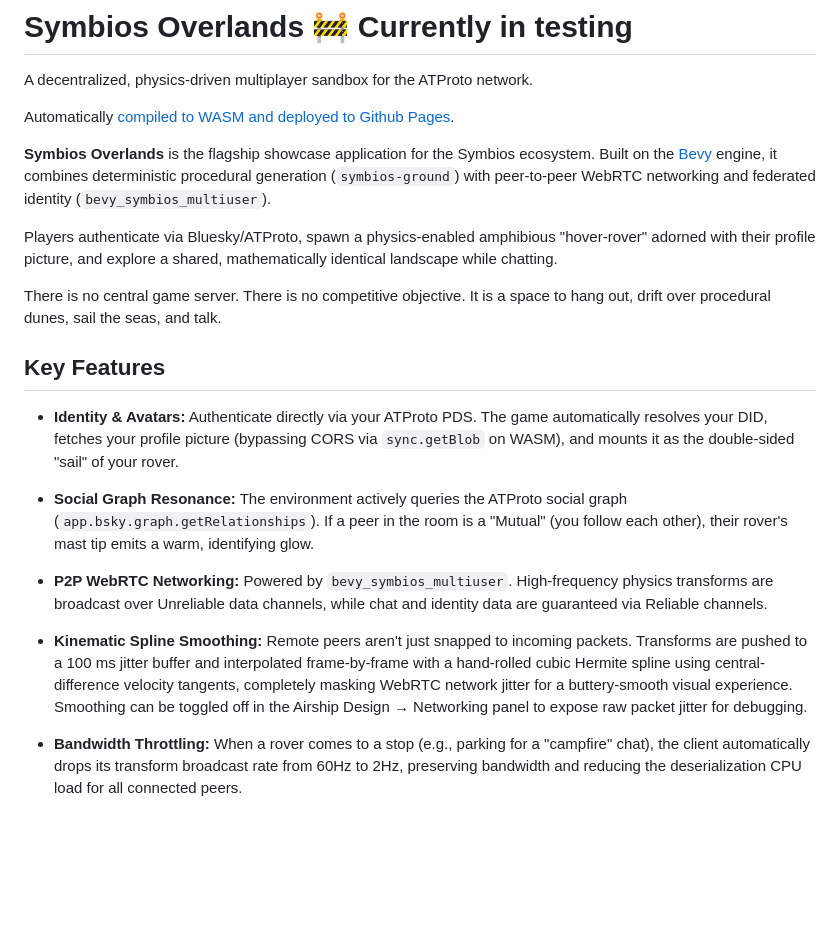
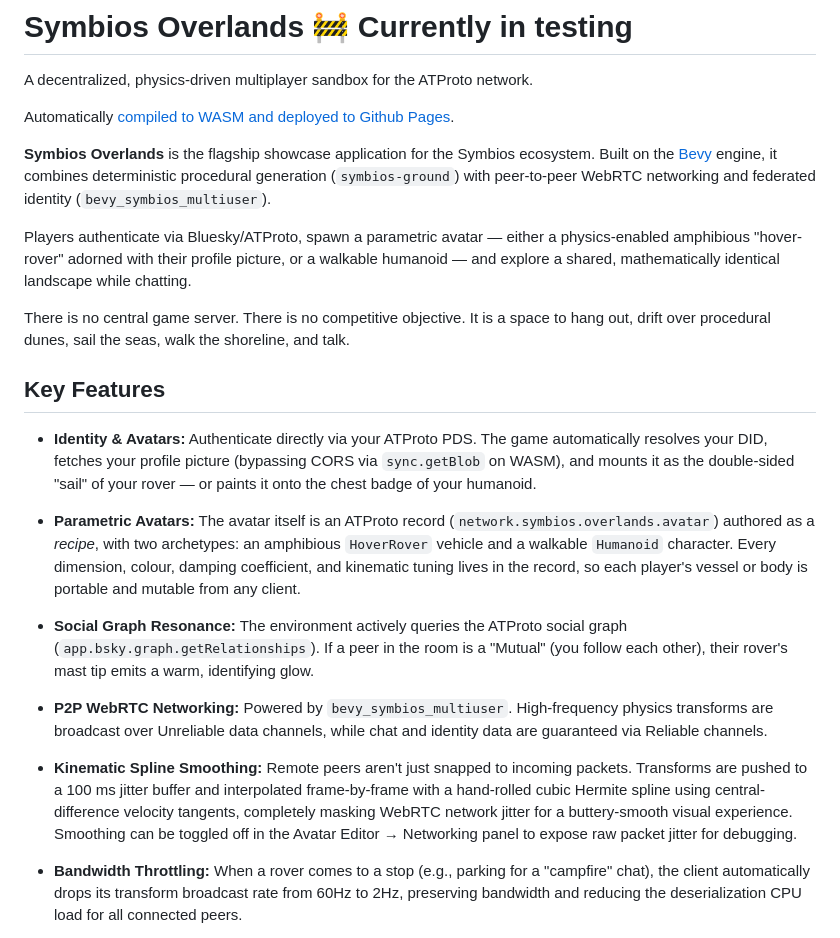
Before and after one commit to TheJanusStream/symbios-overlands, a Markdown page: README.md, the part around one of its changes. Drawn GitHub-style; blank space fills up the shorter version.

```diff
--- a/README.md
+++ b/README.md
@@ -6,16 +6,17 @@ Automatically [compiled to WASM and deployed to Github Pages](https://thejanusst
 
 **Symbios Overlands** is the flagship showcase application for the Symbios ecosystem. Built on the [Bevy](https://bevyengine.org/) engine, it combines deterministic procedural generation (`symbios-ground`) with peer-to-peer WebRTC networking and federated identity (`bevy_symbios_multiuser`).
 
-Players authenticate via Bluesky/ATProto, spawn a physics-enabled amphibious "hover-rover" adorned with their profile picture, and explore a shared, mathematically identical landscape while chatting.
+Players authenticate via Bluesky/ATProto, spawn a parametric avatar — either a physics-enabled amphibious "hover-rover" adorned with their profile picture, or a walkable humanoid — and explore a shared, mathematically identical landscape while chatting.
 
-There is no central game server. There is no competitive objective. It is a space to hang out, drift over procedural dunes, sail the seas, and talk.
+There is no central game server. There is no competitive objective. It is a space to hang out, drift over procedural dunes, sail the seas, walk the shoreline, and talk.
 
 ## Key Features
 
-* **Identity & Avatars:** Authenticate directly via your ATProto PDS. The game automatically resolves your DID, fetches your profile picture (bypassing CORS via `sync.getBlob` on WASM), and mounts it as the double-sided "sail" of your rover.
+* **Identity & Avatars:** Authenticate directly via your ATProto PDS. The game automatically resolves your DID, fetches your profile picture (bypassing CORS via `sync.getBlob` on WASM), and mounts it as the double-sided "sail" of your rover — or paints it onto the chest badge of your humanoid.
+* **Parametric Avatars:** The avatar itself is an ATProto record (`network.symbios.overlands.avatar`) authored as a *recipe*, with two archetypes: an amphibious `HoverRover` vehicle and a walkable `Humanoid` character. Every dimension, colour, damping coefficient, and kinematic tuning lives in the record, so each player's vessel or body is portable and mutable from any client.
 * **Social Graph Resonance:** The environment actively queries the ATProto social graph (`app.bsky.graph.getRelationships`). If a peer in the room is a "Mutual" (you follow each other), their rover's mast tip emits a warm, identifying glow.
 * **P2P WebRTC Networking:** Powered by `bevy_symbios_multiuser`. High-frequency physics transforms are broadcast over Unreliable data channels, while chat and identity data are guaranteed via Reliable channels.
-* **Kinematic Spline Smoothing:** Remote peers aren't just snapped to incoming packets. Transforms are pushed to a 100 ms jitter buffer and interpolated frame-by-frame with a hand-rolled cubic Hermite spline using central-difference velocity tangents, completely masking WebRTC network jitter for a buttery-smooth visual experience. Smoothing can be toggled off in the Airship Design → Networking panel to expose raw packet jitter for debugging.
+* **Kinematic Spline Smoothing:** Remote peers aren't just snapped to incoming packets. Transforms are pushed to a 100 ms jitter buffer and interpolated frame-by-frame with a hand-rolled cubic Hermite spline using central-difference velocity tangents, completely masking WebRTC network jitter for a buttery-smooth visual experience. Smoothing can be toggled off in the Avatar Editor → Networking panel to expose raw packet jitter for debugging.
 * **Bandwidth Throttling:** When a rover comes to a stop (e.g., parking for a "campfire" chat), the client automatically drops its transform broadcast rate from 60Hz to 2Hz, preserving bandwidth and reducing the deserialization CPU load for all connected peers.
 * **Amphibious Raycast Rovers:** Custom vehicles built on [Avian3D](https://github.com/Jondolf/avian). To navigate jagged procedural terrain, vehicles use a raycast suspension system (Hooke's Law + Damping). When entering the procedural ocean, the forces seamlessly transition to Archimedean buoyancy. Drive the dunes, sail the seas.
 * **Deterministic Procedural Terrain:** Powered by `symbios-ground` and `bevy_symbios_ground`. Each room is seeded by an FNV-1a hash of the owner's DID, so every client visiting the same overland generates a mathematically identical landscape — Voronoi terracing, hydraulic erosion, then thermal erosion — with triplanar PBR splat textures (grass / dirt / rock / snow) blended from a heightmap-derived weight map.
```
Also changed, not shown: other parts of README.md (+32 -21 lines).
